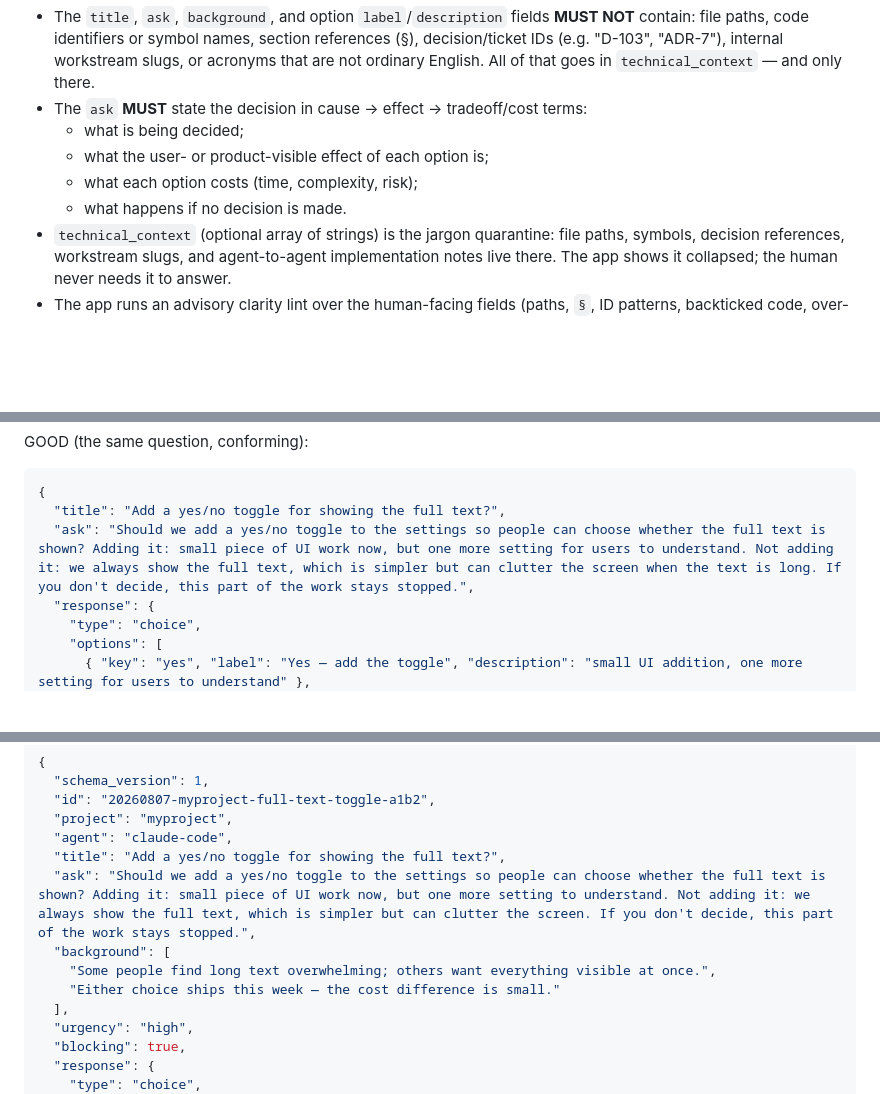
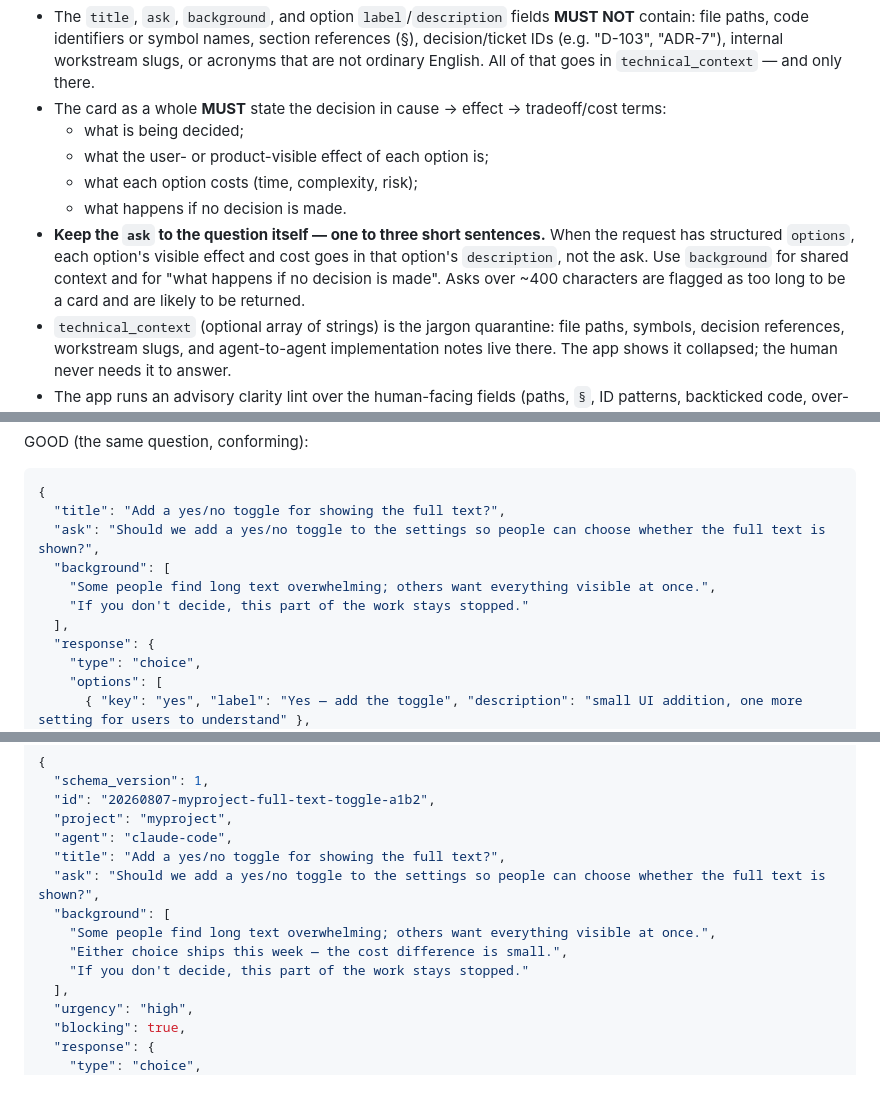
Before and after one commit to joooooooooooe/agent-inbox, a Markdown page: protocol/PROTOCOL.md, 3 parts joined by grey strips. GitHub-like rendering; blank space fills up the shorter version.

Commit message:
Protocol: keep the ask to the question itself; tradeoffs live in option descriptions
Skill testing showed agents pack per-option tradeoffs into the ask, tripping
the 400-char clarity lint. Tighten the rule and both worked examples.

Co-Authored-By: Claude Fable 5 <noreply@anthropic.com>

````diff
--- a/protocol/PROTOCOL.md
+++ b/protocol/PROTOCOL.md
@@ -46,11 +46,16 @@ If the answer is no, the request does not conform.
   contain: file paths, code identifiers or symbol names, section references (§),
   decision/ticket IDs (e.g. "D-103", "ADR-7"), internal workstream slugs, or acronyms that
   are not ordinary English. All of that goes in `technical_context` — and only there.
-- The `ask` **MUST** state the decision in cause → effect → tradeoff/cost terms:
+- The card as a whole **MUST** state the decision in cause → effect → tradeoff/cost terms:
   - what is being decided;
   - what the user- or product-visible effect of each option is;
   - what each option costs (time, complexity, risk);
   - what happens if no decision is made.
+- **Keep the `ask` to the question itself — one to three short sentences.** When the
+  request has structured `options`, each option's visible effect and cost goes in that
+  option's `description`, not the ask. Use `background` for shared context and for "what
+  happens if no decision is made". Asks over ~400 characters are flagged as too long to
+  be a card and are likely to be returned.
 - `technical_context` (optional array of strings) is the jargon quarantine: file paths,
   symbols, decision references, workstream slugs, and agent-to-agent implementation notes
   live there. The app shows it collapsed; the human never needs it to answer.
@@ -73,7 +78,11 @@ GOOD (the same question, conforming):
 ```json
 {
   "title": "Add a yes/no toggle for showing the full text?",
-  "ask": "Should we add a yes/no toggle to the settings so people can choose whether the full text is shown? Adding it: small piece of UI work now, but one more setting for users to understand. Not adding it: we always show the full text, which is simpler but can clutter the screen when the text is long. If you don't decide, this part of the work stays stopped.",
+  "ask": "Should we add a yes/no toggle to the settings so people can choose whether the full text is shown?",
+  "background": [
+    "Some people find long text overwhelming; others want everything visible at once.",
+    "If you don't decide, this part of the work stays stopped."
+  ],
   "response": {
     "type": "choice",
     "options": [
@@ -119,10 +128,11 @@ id = <YYYYMMDD>-<project>-<kebab-short-title>-<4 random hex>
   "project": "myproject",
   "agent": "claude-code",
   "title": "Add a yes/no toggle for showing the full text?",
-  "ask": "Should we add a yes/no toggle to the settings so people can choose whether the full text is shown? Adding it: small piece of UI work now, but one more setting to understand. Not adding it: we always show the full text, which is simpler but can clutter the screen. If you don't decide, this part of the work stays stopped.",
+  "ask": "Should we add a yes/no toggle to the settings so people can choose whether the full text is shown?",
   "background": [
     "Some people find long text overwhelming; others want everything visible at once.",
-    "Either choice ships this week — the cost difference is small."
+    "Either choice ships this week — the cost difference is small.",
+    "If you don't decide, this part of the work stays stopped."
   ],
   "urgency": "high",
   "blocking": true,
````
